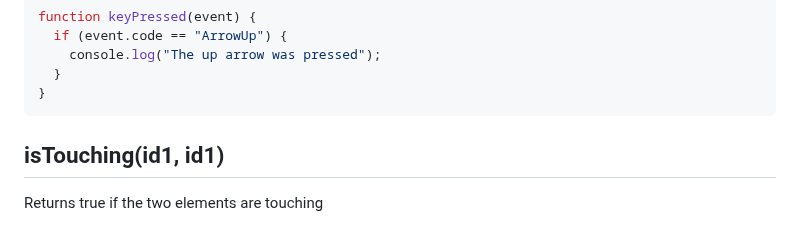
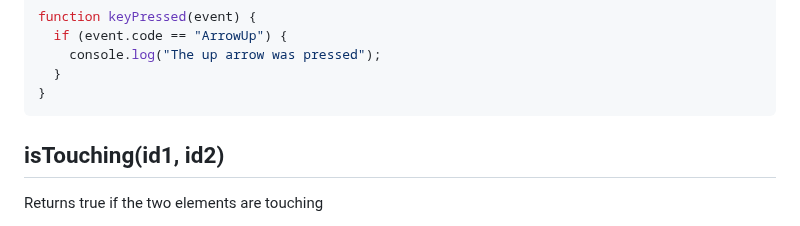
Before and after one commit to nadamspueblo/domhelper, a Markdown page: README.md, the part around the change. GitHub-like rendering.

Commit message:
Fixed typo

````diff
--- a/README.md
+++ b/README.md
@@ -241,7 +241,7 @@ function keyPressed(event) {
 }
 ```
 
-## isTouching(id1, id1)
+## isTouching(id1, id2)
 Returns true if the two elements are touching
 - ```id1``` the id of an element
 - ```id2``` the id of another element
````
